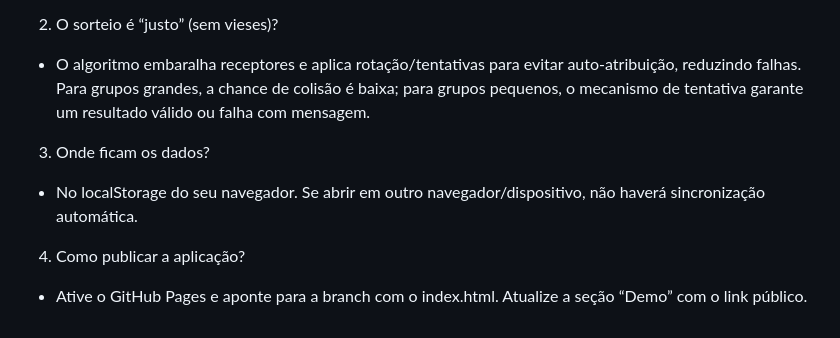
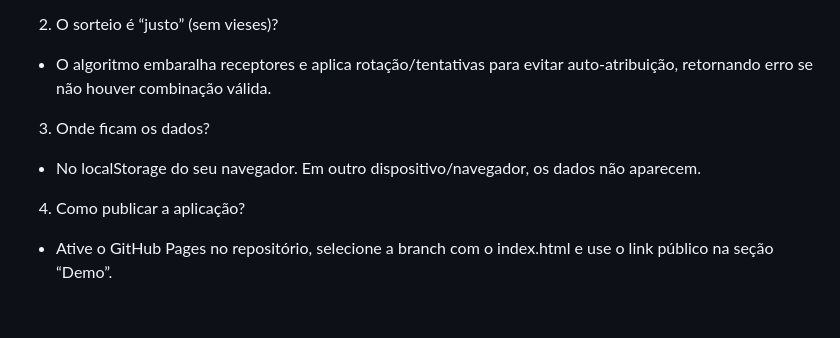
Before and after one commit to MRCahu/amigo-secreto-CAHU, a Markdown page: README.md, the part around one of its changes. Rendered like a GitHub page.

```diff
--- a/README.md
+++ b/README.md
@@ -123,9 +135,9 @@ Longo prazo:
 
 2) O sorteio é “justo” (sem vieses)?
-- O algoritmo embaralha receptores e aplica rotação/tentativas para evitar auto-atribuição, reduzindo falhas. Para grupos grandes, a chance de colisão é baixa; para grupos pequenos, o mecanismo de tentativa garante um resultado válido ou falha com mensagem.
+- O algoritmo embaralha receptores e aplica rotação/tentativas para evitar auto-atribuição, retornando erro se não houver combinação válida.
 
 3) Onde ficam os dados?
-- No localStorage do seu navegador. Se abrir em outro navegador/dispositivo, não haverá sincronização automática.
+- No localStorage do seu navegador. Em outro dispositivo/navegador, os dados não aparecem.
 
 4) Como publicar a aplicação?
-- Ative o GitHub Pages e aponte para a branch com o index.html. Atualize a seção “Demo” com o link público.
+- Ative o GitHub Pages no repositório, selecione a branch com o index.html e use o link público na seção “Demo”.
```
Also changed, not shown: other parts of README.md (+88 -76 lines).
